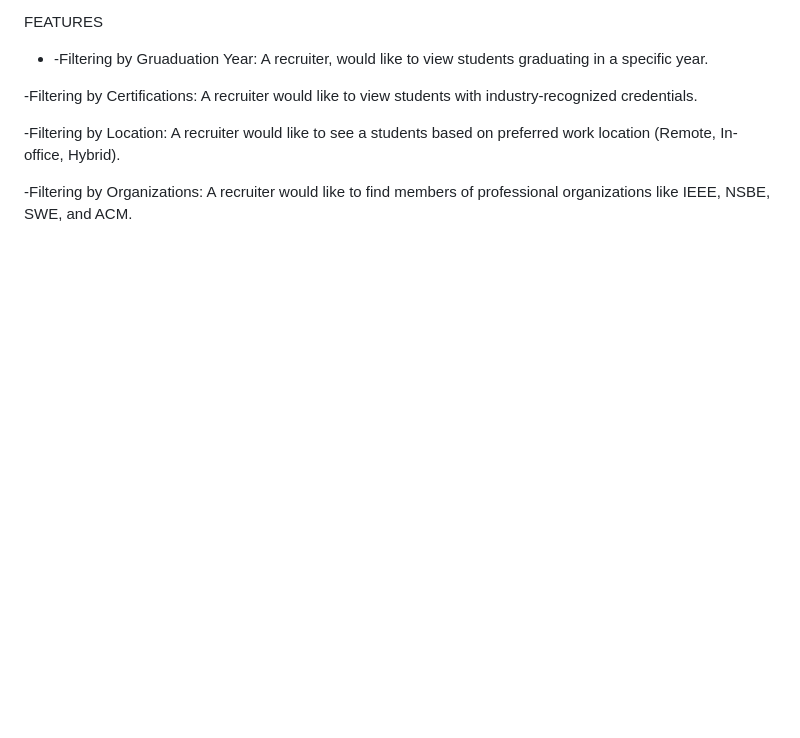
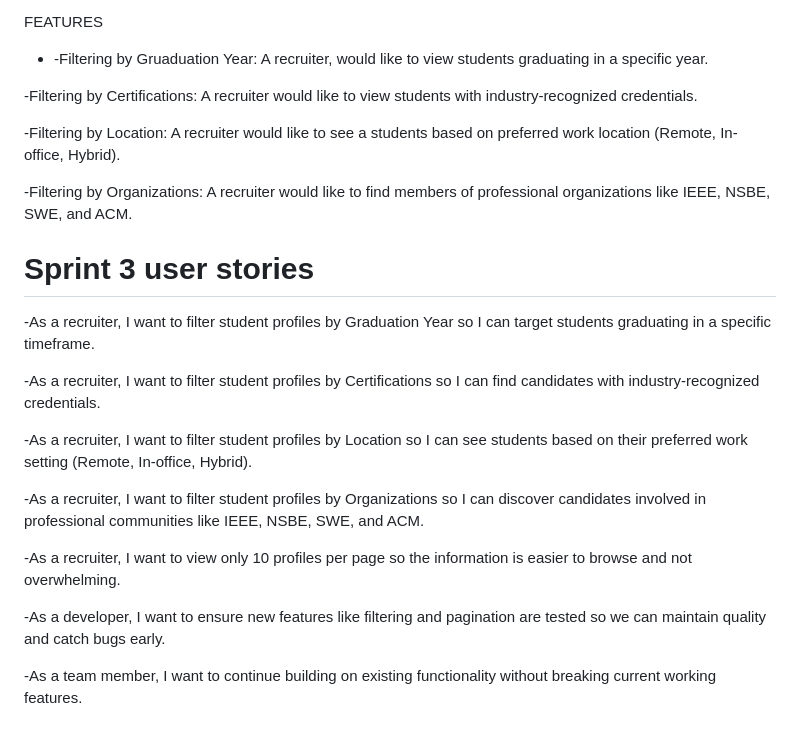
Before and after one commit to Logan1ht/COMP-3300-project, a Markdown page: README.md, the part around the change. Drawn GitHub-style; blank space fills up the shorter version.

Commit message:
sprint 3 user stories added.

```diff
--- a/README.md
+++ b/README.md
@@ -138,3 +138,18 @@ A recruiter would like to see a students based on preferred work location (Remot
 
 -Filtering by Organizations:
 A recruiter would like to find members of professional organizations like IEEE, NSBE, SWE, and ACM.
+
+# Sprint 3 user stories
+-As a recruiter, I want to filter student profiles by Graduation Year so I can target students graduating in a specific timeframe.
+
+-As a recruiter, I want to filter student profiles by Certifications so I can find candidates with industry-recognized credentials.
+
+-As a recruiter, I want to filter student profiles by Location so I can see students based on their preferred work setting (Remote, In-office, Hybrid).
+
+-As a recruiter, I want to filter student profiles by Organizations so I can discover candidates involved in professional communities like IEEE, NSBE, SWE, and ACM.
+
+-As a recruiter, I want to view only 10 profiles per page so the information is easier to browse and not overwhelming.
+
+-As a developer, I want to ensure new features like filtering and pagination are tested so we can maintain quality and catch bugs early.
+
+-As a team member, I want to continue building on existing functionality without breaking current working features.
```
